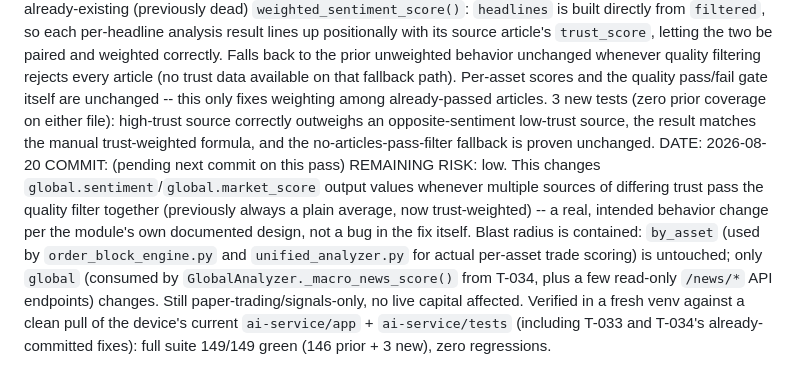
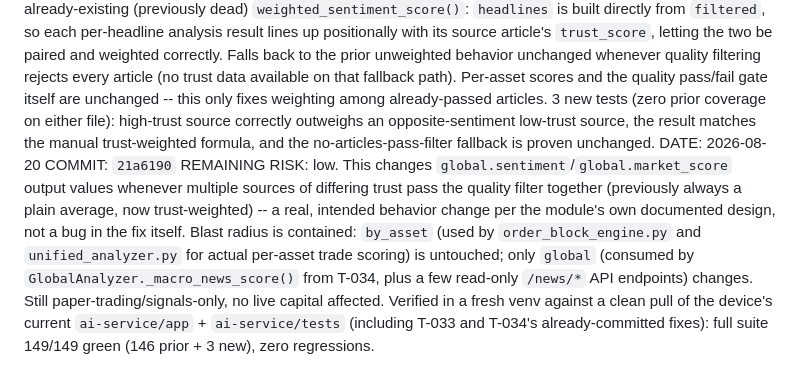
Before and after one commit to RenasTalabani/ai-trading-system, a Markdown page: PROJECT_STATUS.md, the part around the change. GitHub-like rendering.

Commit message:
docs: record T-035 commit hash in PROJECT_STATUS.md
Co-Authored-By: Claude Sonnet 5 <noreply@anthropic.com>
Claude-Session: https://claude.ai/code/session_013EDxmkwtwQxUDicQAwKHq1

```diff
--- a/PROJECT_STATUS.md
+++ b/PROJECT_STATUS.md
@@ -303,7 +303,7 @@ STATUS: DONE
 EVIDENCE: Found while auditing `news_analyzer.py`/`news_quality_layer.py` right after closing T-034 (which reads `global.sentiment` for per-asset headline scoring in `GlobalAnalyzer._macro_news_score()`). `NewsQualityLayer`'s own class docstring documents its quality formula as Source trust (40%) + Content quality (30%) + Recency (20%) minus a spam/clickbait penalty, and it builds a real per-source trust registry (Reuters/Bloomberg Markets at 1.00 down to Google News/Unknown at 0.40-0.55) plus a dedicated `weighted_sentiment_score()` method meant to apply that trust weighting -- but a grep across the entire `app/` tree confirmed that method was never called anywhere. Past `filter_and_score()`'s binary pass/fail quality cutoff, `NewsAnalyzer.refresh()` fed every passed headline into an unweighted average, so a low-trust source (CryptoPanic 0.60, Google News 0.55) moved the fused global sentiment exactly as much as Reuters or Bloomberg (1.00) -- silently defeating the entire purpose of the trust registry beyond the initial gate.
 Fixed by trust-weighting the `global` section of `refresh()`'s result using the already-existing (previously dead) `weighted_sentiment_score()`: `headlines` is built directly from `filtered`, so each per-headline analysis result lines up positionally with its source article's `trust_score`, letting the two be paired and weighted correctly. Falls back to the prior unweighted behavior unchanged whenever quality filtering rejects every article (no trust data available on that fallback path). Per-asset scores and the quality pass/fail gate itself are unchanged -- this only fixes weighting among already-passed articles. 3 new tests (zero prior coverage on either file): high-trust source correctly outweighs an opposite-sentiment low-trust source, the result matches the manual trust-weighted formula, and the no-articles-pass-filter fallback is proven unchanged.
 DATE: 2026-08-20
-COMMIT: (pending next commit on this pass)
+COMMIT: `21a6190`
 REMAINING RISK: low. This changes `global.sentiment`/`global.market_score` output values whenever multiple sources of differing trust pass the quality filter together (previously always a plain average, now trust-weighted) -- a real, intended behavior change per the module's own documented design, not a bug in the fix itself. Blast radius is contained: `by_asset` (used by `order_block_engine.py` and `unified_analyzer.py` for actual per-asset trade scoring) is untouched; only `global` (consumed by `GlobalAnalyzer._macro_news_score()` from T-034, plus a few read-only `/news/*` API endpoints) changes. Still paper-trading/signals-only, no live capital affected. Verified in a fresh venv against a clean pull of the device's current `ai-service/app` + `ai-service/tests` (including T-033 and T-034's already-committed fixes): full suite 149/149 green (146 prior + 3 new), zero regressions.
 
 ### Not yet started (blocked or queued)
```
